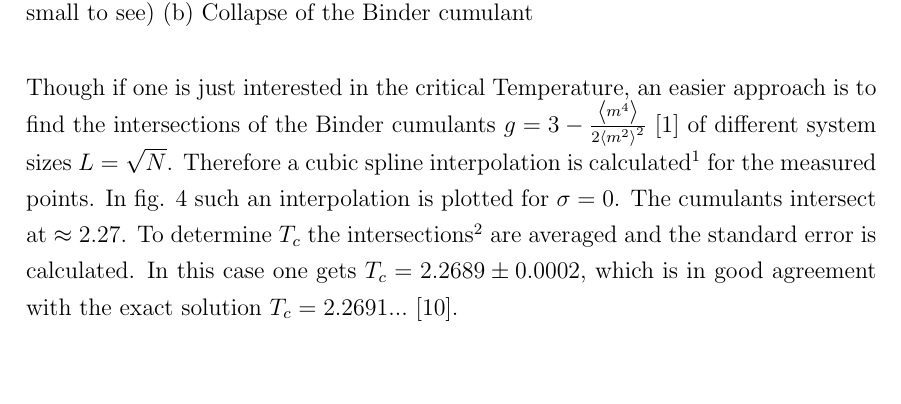
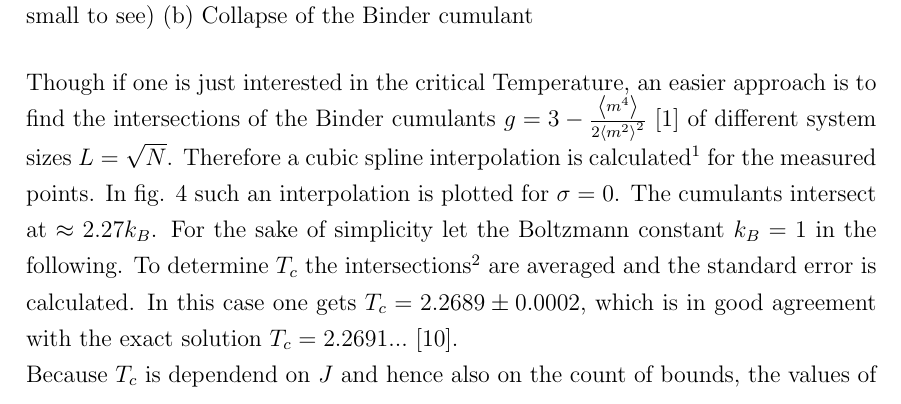
Before and after one commit to surt91/IsingFerromagnet, a LaTeX document (Tex/Ferromagnet.tex, which reads Tex/chapters/model.tex): part of page 9 of 11, cut so that both start at the same text, the shorter picture padded with empty space. Compiled offline with pdfLaTeX; an older LaTeX class or package is replaced by its successor.

Commit message:
normierte T_c

```diff
--- a/Tex/chapters/model.tex
+++ b/Tex/chapters/model.tex
@@ -152,12 +152,17 @@
     Therefore a cubic spline interpolation is calculated\footnote{created using the \texttt{scipy.interpolate} tools \cite{scipy2001}}
     for the measured points.
     In fig. \ref{fig:binder_fit_s_0} such an interpolation is plotted for
-    \(\sigma=0\). The cumulants intersect at \(\approx 2.27\).
+    \(\sigma=0\). The cumulants intersect at \(\approx 2.27 k_{B}\). For
+    the sake of simplicity let the Boltzmann constant \(k_{B}=1\) in the
+    following.
     To determine \(T_c\) the intersections\footnote{found using the \texttt{scipy.optimize} tools \cite{scipy2001}}
     are averaged and the standard
-    error is calculated. In this case one gets \(T_c = 2.2689\pm0.0002\), which
-    is in good agreement with the exact solution
+    error is calculated. In this case one gets \(T_c = 2.2689\pm0.0002\),
+    which is in good agreement with the exact solution
     \(T_c = 2.2691...\) \cite{Onsager1944}.\\
+    Because \(T_{c}\) is dependend on \(J\) and hence also on the count
+    of bounds, the values of \(T_{c}\) will be normalized by the mean
+    sum of the coupling constants to all neighbors \(\avg{\sum_{\avg{i,j}} J_{ij}}\).
 
     % The arithmetic average of the intersections are plotted [hier schon?]
     %~ [Und den rest der Auswertung]
```
Also changed, not shown: Tex/makefile, 2 other files.
